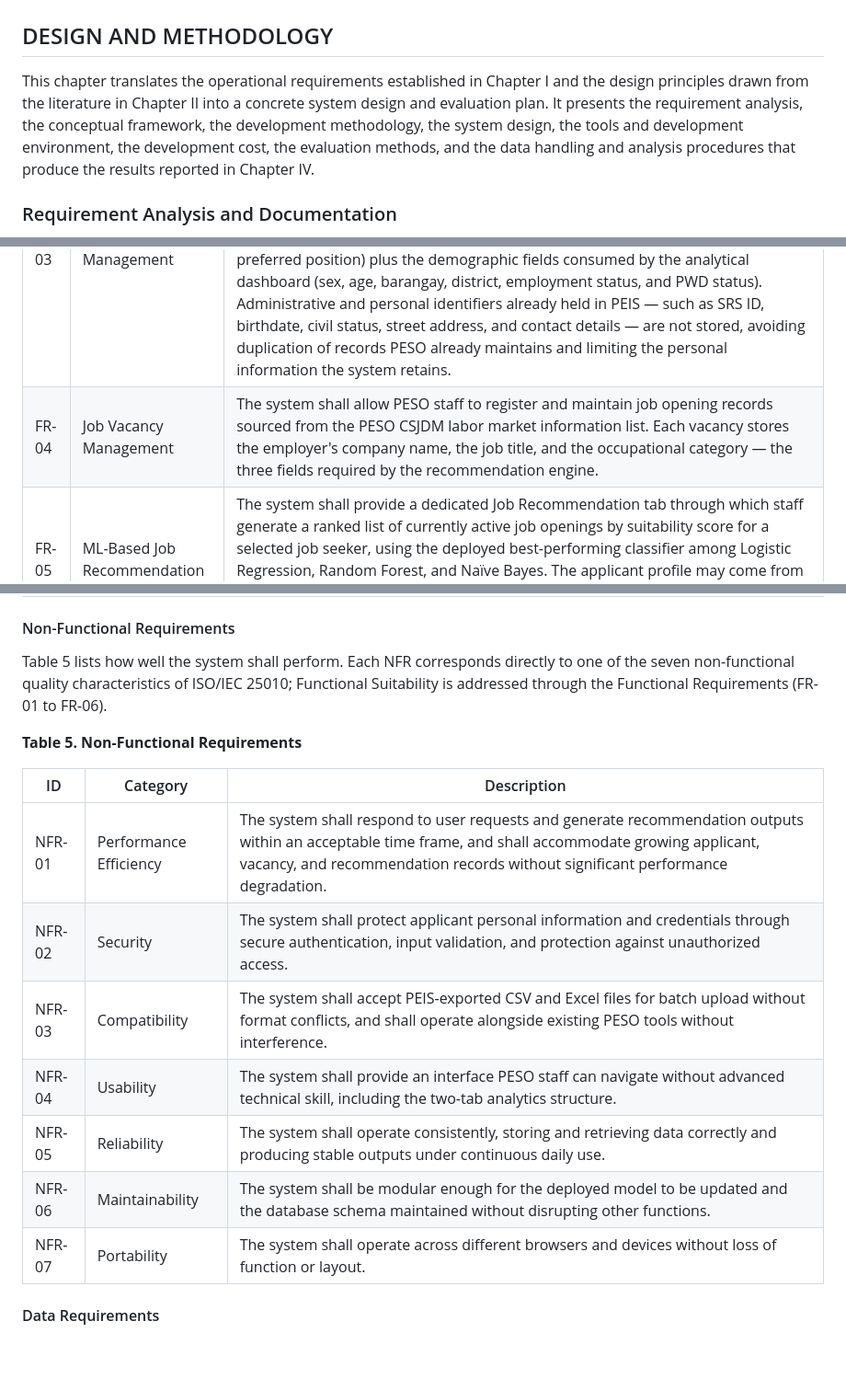
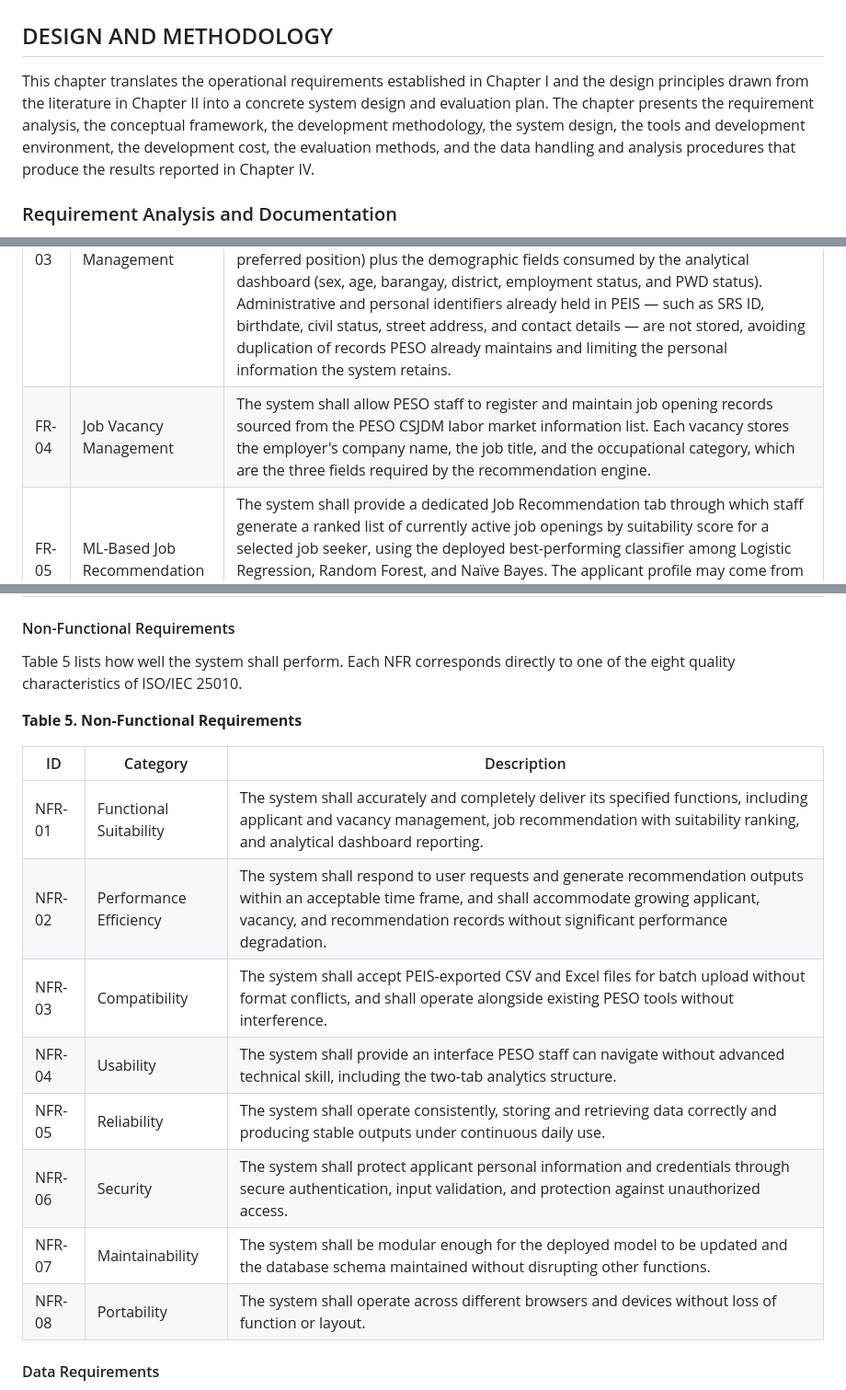
Before and after one commit to leandroalabado20/CAPSTONE, a Markdown page: DOCUMENTATION/PAPER/PESO_Capstone_Structured.md, 3 parts joined by grey strips. Shown at 92% size. Drawn GitHub-style; blank space fills up the shorter version.

Commit message:
Update NFR table to include all 8 ISO 25010 characteristics in order
Added Functional Suitability as NFR-01 and reordered all NFRs to
match the ISO/IEC 25010 characteristic sequence. Updated lead-in
sentence to reference all eight quality characteristics.

Co-Authored-By: Claude Sonnet 4.6 <noreply@anthropic.com>

```diff
--- a/DOCUMENTATION/PAPER/PESO_Capstone_Structured.md
+++ b/DOCUMENTATION/PAPER/PESO_Capstone_Structured.md
@@ -199,7 +199,7 @@ The proposed system is designed to address these constraints directly. It adopts
 # CHAPTER III
 ## DESIGN AND METHODOLOGY
 
-This chapter translates the operational requirements established in Chapter I and the design principles drawn from the literature in Chapter II into a concrete system design and evaluation plan. It presents the requirement analysis, the conceptual framework, the development methodology, the system design, the tools and development environment, the development cost, the evaluation methods, and the data handling and analysis procedures that produce the results reported in Chapter IV.
+This chapter translates the operational requirements established in Chapter I and the design principles drawn from the literature in Chapter II into a concrete system design and evaluation plan. The chapter presents the requirement analysis, the conceptual framework, the development methodology, the system design, the tools and development environment, the development cost, the evaluation methods, and the data handling and analysis procedures that produce the results reported in Chapter IV.
 
 ### Requirement Analysis and Documentation
 
@@ -224,25 +224,26 @@ Table 4 lists what the system shall do. FR-05 is the requirement specific to the
 | FR-01 | User Authentication | The system shall allow only authorized PESO staff to log in, verified through secure username and password authentication, so that applicant and vacancy data remain accessible to authorized personnel only. |
 | FR-02 | User Account Management | The system shall allow authorized PESO staff to create, view, edit, and deactivate staff accounts. Each account stores full name, username, email, and active status. Passwords are stored in hashed form and are changeable by the account holder. Deactivated accounts retain their records but are denied access until reactivated. The system shall also allow staff to review the login history recorded at each authentication attempt — including the user, timestamp, IP address, and outcome — as a security audit trail. |
 | FR-03 | Applicant Management | The system shall allow PESO staff to register and maintain applicant records through two methods: (1) batch upload of a CSV or Excel file exported from PEIS, mapping PEIS field headers to system fields and importing only the fields the system requires; or (2) direct manual entry through the applicant registration form, also used for walk-in applicants requiring an immediate recommendation. Each record stores the four ML-required fields (skills, education level, work experience, preferred position) plus the demographic fields consumed by the analytical dashboard (sex, age, barangay, district, employment status, and PWD status). Administrative and personal identifiers already held in PEIS — such as SRS ID, birthdate, civil status, street address, and contact details — are not stored, avoiding duplication of records PESO already maintains and limiting the personal information the system retains. |
-| FR-04 | Job Vacancy Management | The system shall allow PESO staff to register and maintain job opening records sourced from the PESO CSJDM labor market information list. Each vacancy stores the employer's company name, the job title, and the occupational category — the three fields required by the recommendation engine. |
+| FR-04 | Job Vacancy Management | The system shall allow PESO staff to register and maintain job opening records sourced from the PESO CSJDM labor market information list. Each vacancy stores the employer's company name, the job title, and the occupational category, which are the three fields required by the recommendation engine. |
 | FR-05 | ML-Based Job Recommendation | The system shall provide a dedicated Job Recommendation tab through which staff generate a ranked list of currently active job openings by suitability score for a selected job seeker, using the deployed best-performing classifier among Logistic Regression, Random Forest, and Naïve Bayes. The applicant profile may come from a stored record or direct entry. Matching is one-way: given a profile, the system ranks active vacancies. |
 | FR-06 | Analytical Dashboard | The system shall provide a dedicated Analytical Dashboard tab presenting registered job seeker data. The dashboard displays: total registered job seekers with male and female percentage breakdown; counts of youth, senior citizen, and person with disability registrants; distribution by educational attainment across ten levels (Elementary Level, Elementary Graduate, High School Level, High School Graduate, Senior High School Level, Senior High School Graduate, College Level, College Graduate, Vocational, and ALS); distribution by employment status (Unemployed and Employed); and barangay-level distribution separated by District 1 and District 2. The dashboard draws exclusively on the applicants table; job vacancy records are used only by the recommendation engine and are not aggregated in the dashboard. It is designed to support the preparation of the office's quarterly job seeker reports. |
 
 #### Non-Functional Requirements
 
-Table 5 lists how well the system shall perform. Each NFR corresponds directly to one of the seven non-functional quality characteristics of ISO/IEC 25010; Functional Suitability is addressed through the Functional Requirements (FR-01 to FR-06).
+Table 5 lists how well the system shall perform. Each NFR corresponds directly to one of the eight quality characteristics of ISO/IEC 25010.
 
 **Table 5. Non-Functional Requirements**
 
 | ID | Category | Description |
 |---|---|---|
-| NFR-01 | Performance Efficiency | The system shall respond to user requests and generate recommendation outputs within an acceptable time frame, and shall accommodate growing applicant, vacancy, and recommendation records without significant performance degradation. |
-| NFR-02 | Security | The system shall protect applicant personal information and credentials through secure authentication, input validation, and protection against unauthorized access. |
+| NFR-01 | Functional Suitability | The system shall accurately and completely deliver its specified functions, including applicant and vacancy management, job recommendation with suitability ranking, and analytical dashboard reporting. |
+| NFR-02 | Performance Efficiency | The system shall respond to user requests and generate recommendation outputs within an acceptable time frame, and shall accommodate growing applicant, vacancy, and recommendation records without significant performance degradation. |
 | NFR-03 | Compatibility | The system shall accept PEIS-exported CSV and Excel files for batch upload without format conflicts, and shall operate alongside existing PESO tools without interference. |
 | NFR-04 | Usability | The system shall provide an interface PESO staff can navigate without advanced technical skill, including the two-tab analytics structure. |
 | NFR-05 | Reliability | The system shall operate consistently, storing and retrieving data correctly and producing stable outputs under continuous daily use. |
-| NFR-06 | Maintainability | The system shall be modular enough for the deployed model to be updated and the database schema maintained without disrupting other functions. |
-| NFR-07 | Portability | The system shall operate across different browsers and devices without loss of function or layout. |
+| NFR-06 | Security | The system shall protect applicant personal information and credentials through secure authentication, input validation, and protection against unauthorized access. |
+| NFR-07 | Maintainability | The system shall be modular enough for the deployed model to be updated and the database schema maintained without disrupting other functions. |
+| NFR-08 | Portability | The system shall operate across different browsers and devices without loss of function or layout. |
 
 #### Data Requirements
 
```
